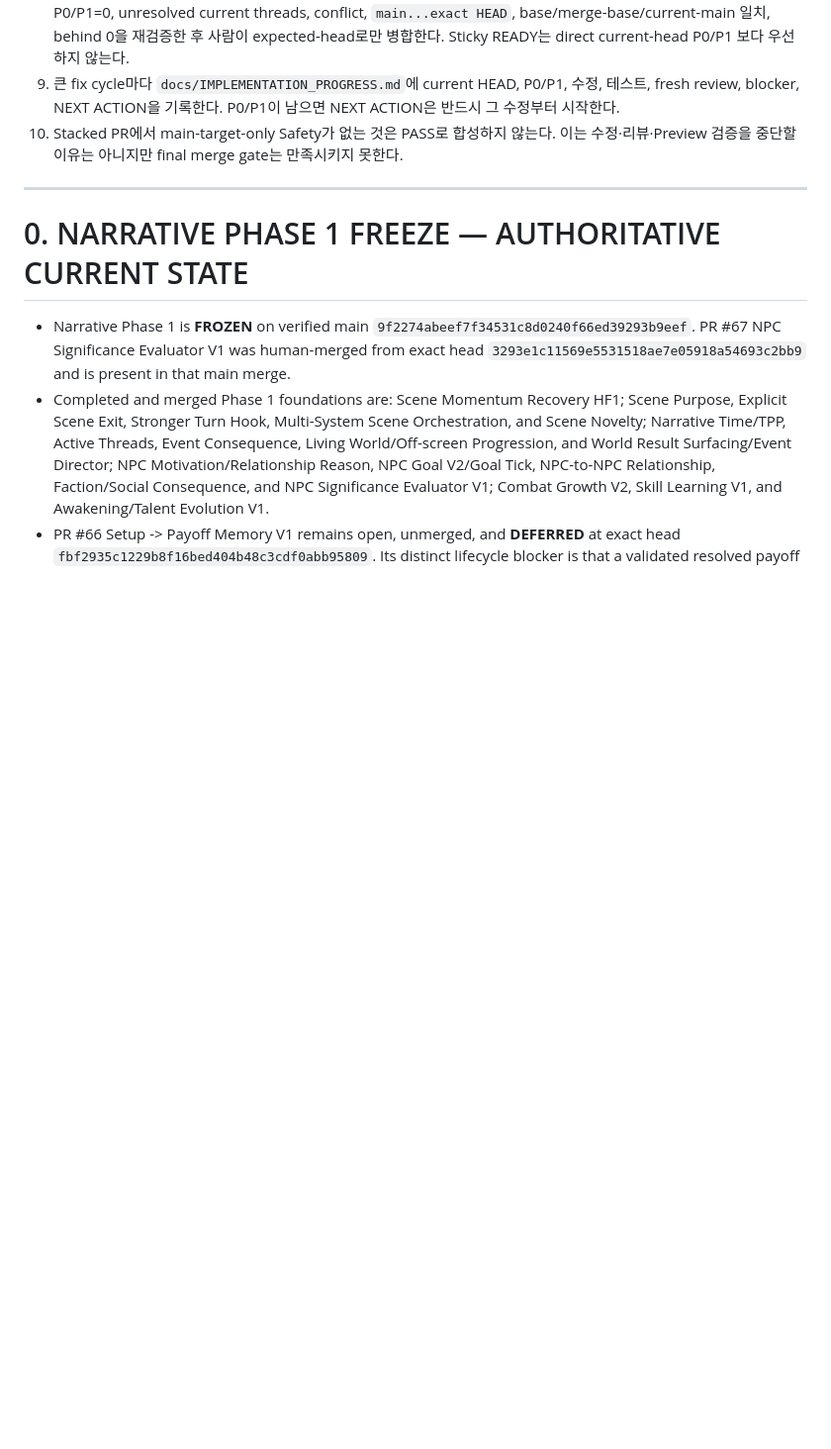
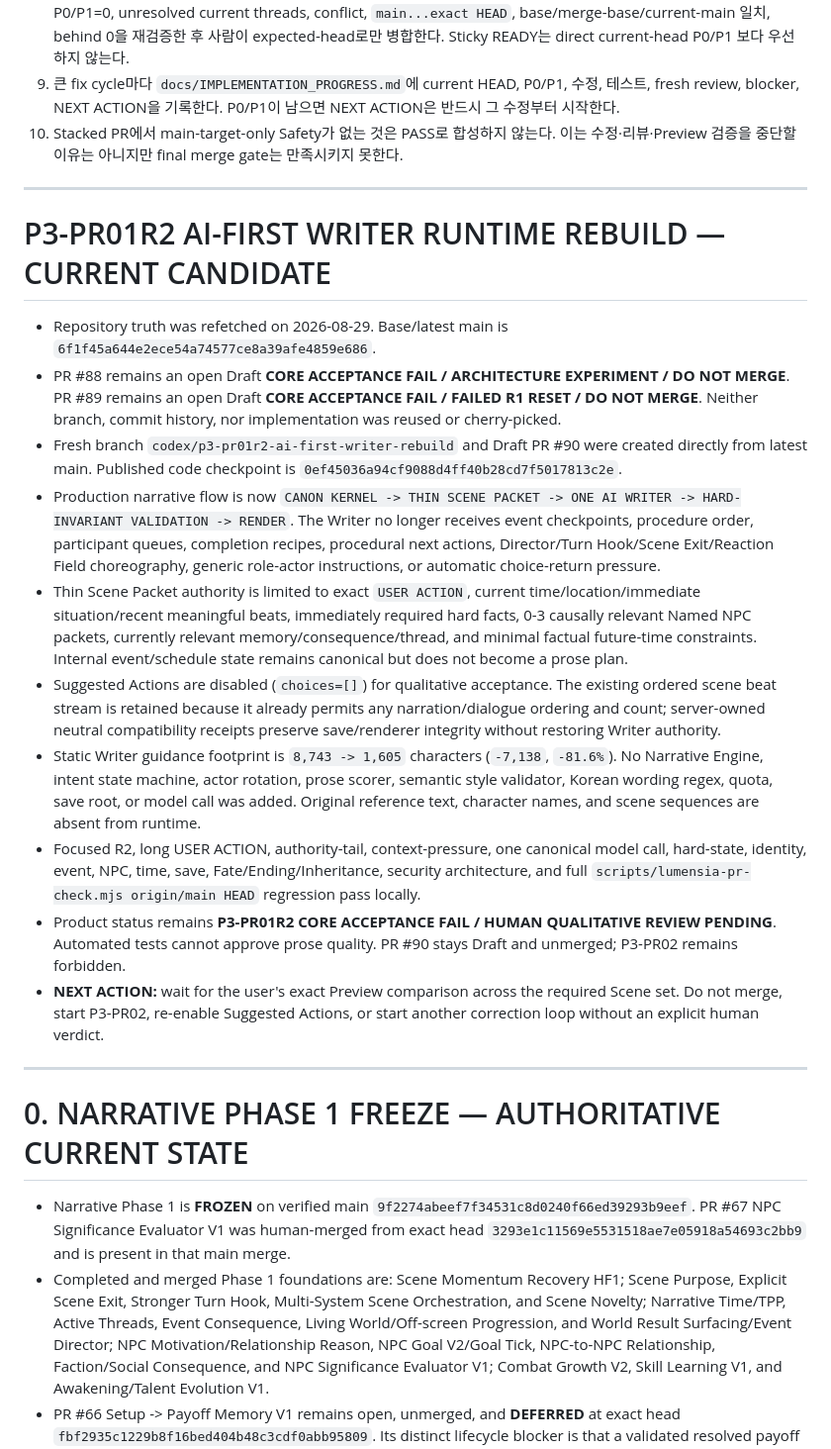
Before and after one commit to hoho074566-cpu/lumencia-ac, a Markdown page: docs/LUMENSIA_HANDOVER_CURRENT.md, the part around the change. Shown at 99% size. Drawn GitHub-style; blank space fills up the shorter version.

```diff
--- a/docs/LUMENSIA_HANDOVER_CURRENT.md
+++ b/docs/LUMENSIA_HANDOVER_CURRENT.md
@@ -24,6 +24,21 @@ Repository: `hoho074566-cpu/lumencia-ac`
 8. Protected/core/runtime PR은 P0/P1 loop 종료 후에도 exact HEAD/current main, Safety, Vercel, fresh direct P0/P1=0, unresolved current threads, conflict, `main...exact HEAD`, base/merge-base/current-main 일치, behind 0을 재검증한 후 사람이 expected-head로만 병합한다. Sticky READY는 direct current-head P0/P1 보다 우선하지 않는다.
 9. 큰 fix cycle마다 `docs/IMPLEMENTATION_PROGRESS.md`에 current HEAD, P0/P1, 수정, 테스트, fresh review, blocker, NEXT ACTION을 기록한다. P0/P1이 남으면 NEXT ACTION은 반드시 그 수정부터 시작한다.
 10. Stacked PR에서 main-target-only Safety가 없는 것은 PASS로 합성하지 않는다. 이는 수정·리뷰·Preview 검증을 중단할 이유는 아니지만 final merge gate는 만족시키지 못한다.
+
+---
+
+# P3-PR01R2 AI-FIRST WRITER RUNTIME REBUILD — CURRENT CANDIDATE
+
+- Repository truth was refetched on 2026-08-29. Base/latest main is `6f1f45a644e2ece54a74577ce8a39afe4859e686`.
+- PR #88 remains an open Draft **CORE ACCEPTANCE FAIL / ARCHITECTURE EXPERIMENT / DO NOT MERGE**. PR #89 remains an open Draft **CORE ACCEPTANCE FAIL / FAILED R1 RESET / DO NOT MERGE**. Neither branch, commit history, nor implementation was reused or cherry-picked.
+- Fresh branch `codex/p3-pr01r2-ai-first-writer-rebuild` and Draft PR #90 were created directly from latest main. Published code checkpoint is `0ef45036a94cf9088d4ff40b28cd7f5017813c2e`.
+- Production narrative flow is now `CANON KERNEL -> THIN SCENE PACKET -> ONE AI WRITER -> HARD-INVARIANT VALIDATION -> RENDER`. The Writer no longer receives event checkpoints, procedure order, participant queues, completion recipes, procedural next actions, Director/Turn Hook/Scene Exit/Reaction Field choreography, generic role-actor instructions, or automatic choice-return pressure.
+- Thin Scene Packet authority is limited to exact `USER ACTION`, current time/location/immediate situation/recent meaningful beats, immediately required hard facts, 0-3 causally relevant Named NPC packets, currently relevant memory/consequence/thread, and minimal factual future-time constraints. Internal event/schedule state remains canonical but does not become a prose plan.
+- Suggested Actions are disabled (`choices=[]`) for qualitative acceptance. The existing ordered scene beat stream is retained because it already permits any narration/dialogue ordering and count; server-owned neutral compatibility receipts preserve save/renderer integrity without restoring Writer authority.
+- Static Writer guidance footprint is `8,743 -> 1,605` characters (`-7,138`, `-81.6%`). No Narrative Engine, intent state machine, actor rotation, prose scorer, semantic style validator, Korean wording regex, quota, save root, or model call was added. Original reference text, character names, and scene sequences are absent from runtime.
+- Focused R2, long USER ACTION, authority-tail, context-pressure, one canonical model call, hard-state, identity, event, NPC, time, save, Fate/Ending/Inheritance, security architecture, and full `scripts/lumensia-pr-check.mjs origin/main HEAD` regression pass locally.
+- Product status remains **P3-PR01R2 CORE ACCEPTANCE FAIL / HUMAN QUALITATIVE REVIEW PENDING**. Automated tests cannot approve prose quality. PR #90 stays Draft and unmerged; P3-PR02 remains forbidden.
+- **NEXT ACTION:** wait for the user's exact Preview comparison across the required Scene set. Do not merge, start P3-PR02, re-enable Suggested Actions, or start another correction loop without an explicit human verdict.
 
 ---
 
```
Also changed, not shown: docs/IMPLEMENTATION_PROGRESS.md (+14 -1 lines).
